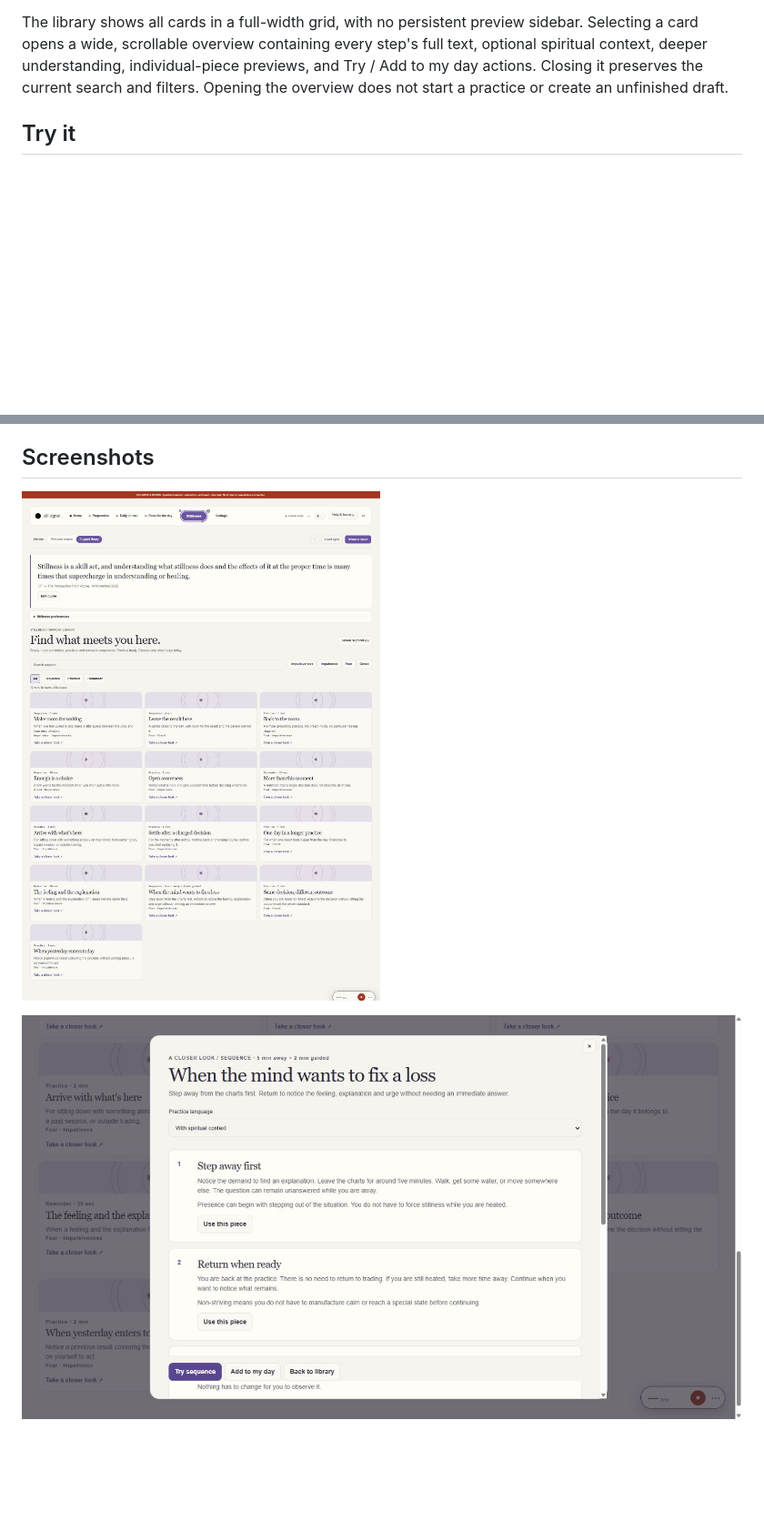
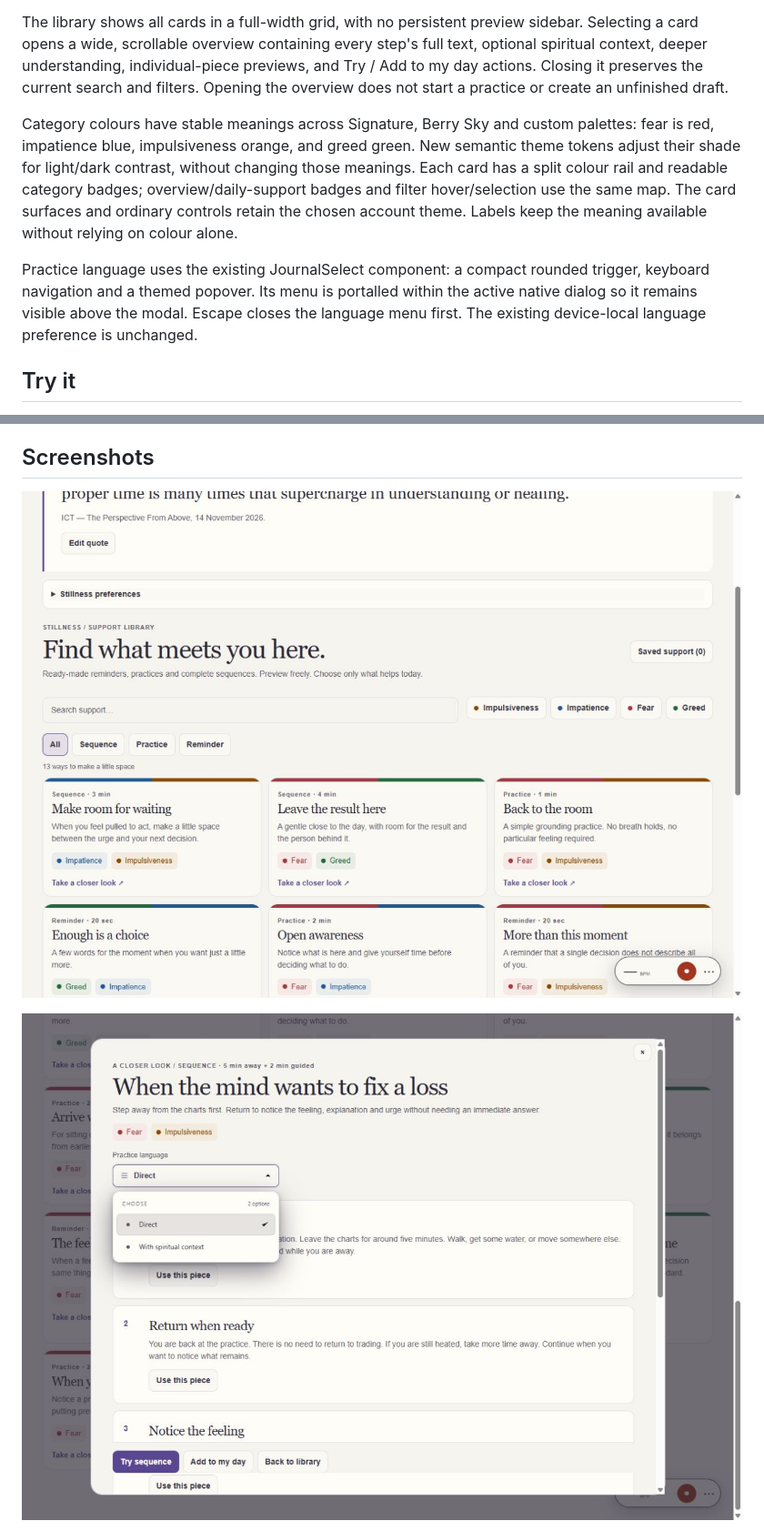
Before and after one commit to ArchesAutomation/StillSignal, a Markdown page: docs/stillness-guidance.md, 2 parts joined by grey strips. Shown at 91% size. GitHub-like rendering; pictures changed too: docs/stillness-guidance/library-desktop.jpg, docs/stillness-guidance/overview-desktop.jpg; blank space fills up the shorter version.

Commit message:
Add theme-consistent Stillness category colours and language picker

```diff
--- a/docs/stillness-guidance.md
+++ b/docs/stillness-guidance.md
@@ -11,6 +11,19 @@ Selecting a card opens a wide, scrollable overview containing every step's full
 text, optional spiritual context, deeper understanding, individual-piece previews,
 and Try / Add to my day actions. Closing it preserves the current search and filters.
 Opening the overview does not start a practice or create an unfinished draft.
+
+Category colours have stable meanings across Signature, Berry Sky and custom
+palettes: fear is red, impatience blue, impulsiveness orange, and greed green.
+New semantic theme tokens adjust their shade for light/dark contrast, without
+changing those meanings. Each card has a split colour rail and readable category
+badges; overview/daily-support badges and filter hover/selection use the same map.
+The card surfaces and ordinary controls retain the chosen account theme. Labels
+keep the meaning available without relying on colour alone.
+
+Practice language uses the existing JournalSelect component: a compact rounded
+trigger, keyboard navigation and a themed popover. Its menu is portalled within
+the active native dialog so it remains visible above the modal. Escape closes
+the language menu first. The existing device-local language preference is unchanged.
 
 ## Try it
 
```
Also changed, not shown: other parts of docs/stillness-guidance.md (+19 -4 lines), docs/stillness-guidance/library-dark.jpg (added), docs/stillness-guidance/overview-mobile.jpg, 7 other files.
